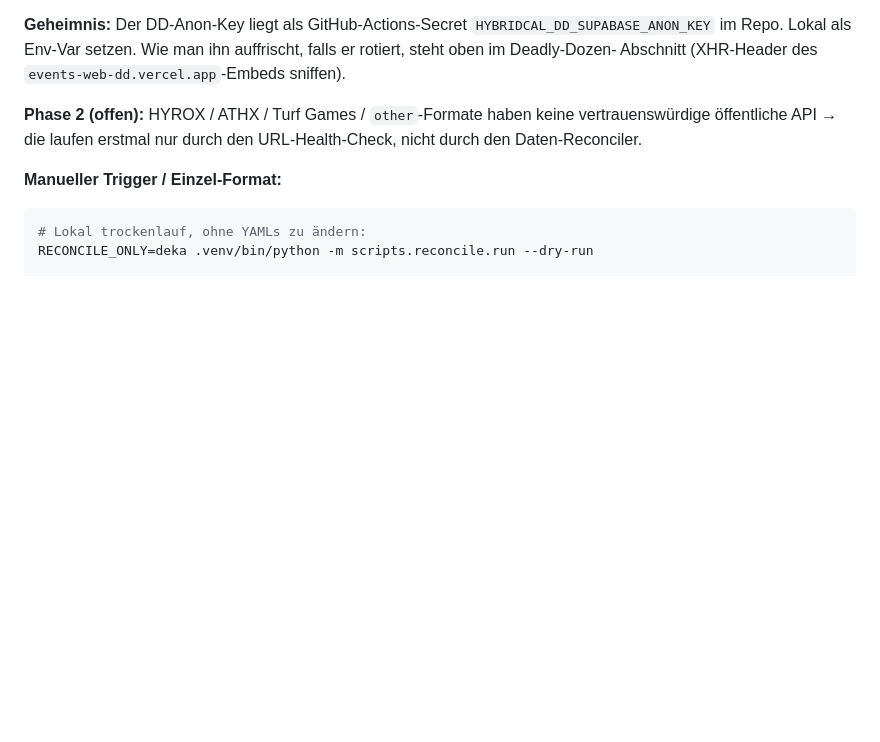
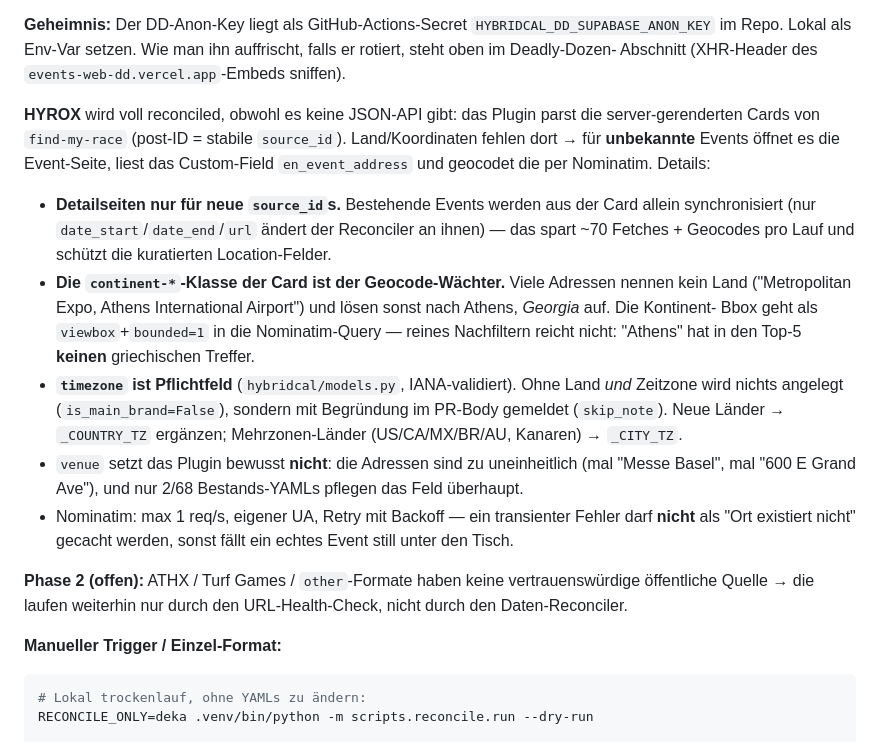
Before and after one commit to pfaffelh/hybridcal, a Markdown page: CLAUDE.md, the part around one of its changes. Drawn GitHub-style; blank space fills up the shorter version.

```diff
--- a/CLAUDE.md
+++ b/CLAUDE.md
@@ -279,8 +319,36 @@ Events ohne city-Feld (Manchester Convention Centre Complex etc.).
 Wie man ihn auffrischt, falls er rotiert, steht oben im Deadly-Dozen-
 Abschnitt (XHR-Header des `events-web-dd.vercel.app`-Embeds sniffen).
 
-**Phase 2 (offen):** HYROX / ATHX / Turf Games / `other`-Formate haben
-keine vertrauenswürdige öffentliche API → die laufen erstmal nur durch
+**HYROX** wird voll reconciled, obwohl es keine JSON-API gibt: das Plugin
+parst die server-gerenderten Cards von `find-my-race` (post-ID = stabile
+`source_id`). Land/Koordinaten fehlen dort → für **unbekannte** Events
+öffnet es die Event-Seite, liest das Custom-Field `en_event_address` und
+geocodet die per Nominatim. Details:
+
+- **Detailseiten nur für neue `source_id`s.** Bestehende Events werden
+  aus der Card allein synchronisiert (nur `date_start`/`date_end`/`url`
+  ändert der Reconciler an ihnen) — das spart ~70 Fetches + Geocodes pro
+  Lauf und schützt die kuratierten Location-Felder.
+- **Die `continent-*`-Klasse der Card ist der Geocode-Wächter.** Viele
+  Adressen nennen kein Land ("Metropolitan Expo, Athens International
+  Airport") und lösen sonst nach Athens, *Georgia* auf. Die Kontinent-
+  Bbox geht als `viewbox`+`bounded=1` in die Nominatim-Query — reines
+  Nachfiltern reicht nicht: "Athens" hat in den Top-5 **keinen**
+  griechischen Treffer.
+- **`timezone` ist Pflichtfeld** (`hybridcal/models.py`, IANA-validiert).
+  Ohne Land *und* Zeitzone wird nichts angelegt (`is_main_brand=False`),
+  sondern mit Begründung im PR-Body gemeldet (`skip_note`). Neue Länder
+  → `_COUNTRY_TZ` ergänzen; Mehrzonen-Länder (US/CA/MX/BR/AU, Kanaren)
+  → `_CITY_TZ`.
+- `venue` setzt das Plugin bewusst **nicht**: die Adressen sind zu
+  uneinheitlich (mal "Messe Basel", mal "600 E Grand Ave"), und nur
+  2/68 Bestands-YAMLs pflegen das Feld überhaupt.
+- Nominatim: max 1 req/s, eigener UA, Retry mit Backoff — ein transienter
+  Fehler darf **nicht** als "Ort existiert nicht" gecacht werden, sonst
+  fällt ein echtes Event still unter den Tisch.
+
+**Phase 2 (offen):** ATHX / Turf Games / `other`-Formate haben keine
+vertrauenswürdige öffentliche Quelle → die laufen weiterhin nur durch
 den URL-Health-Check, nicht durch den Daten-Reconciler.
 
 **Manueller Trigger / Einzel-Format:**
```
Also changed, not shown: other parts of CLAUDE.md (+43 -3 lines).
